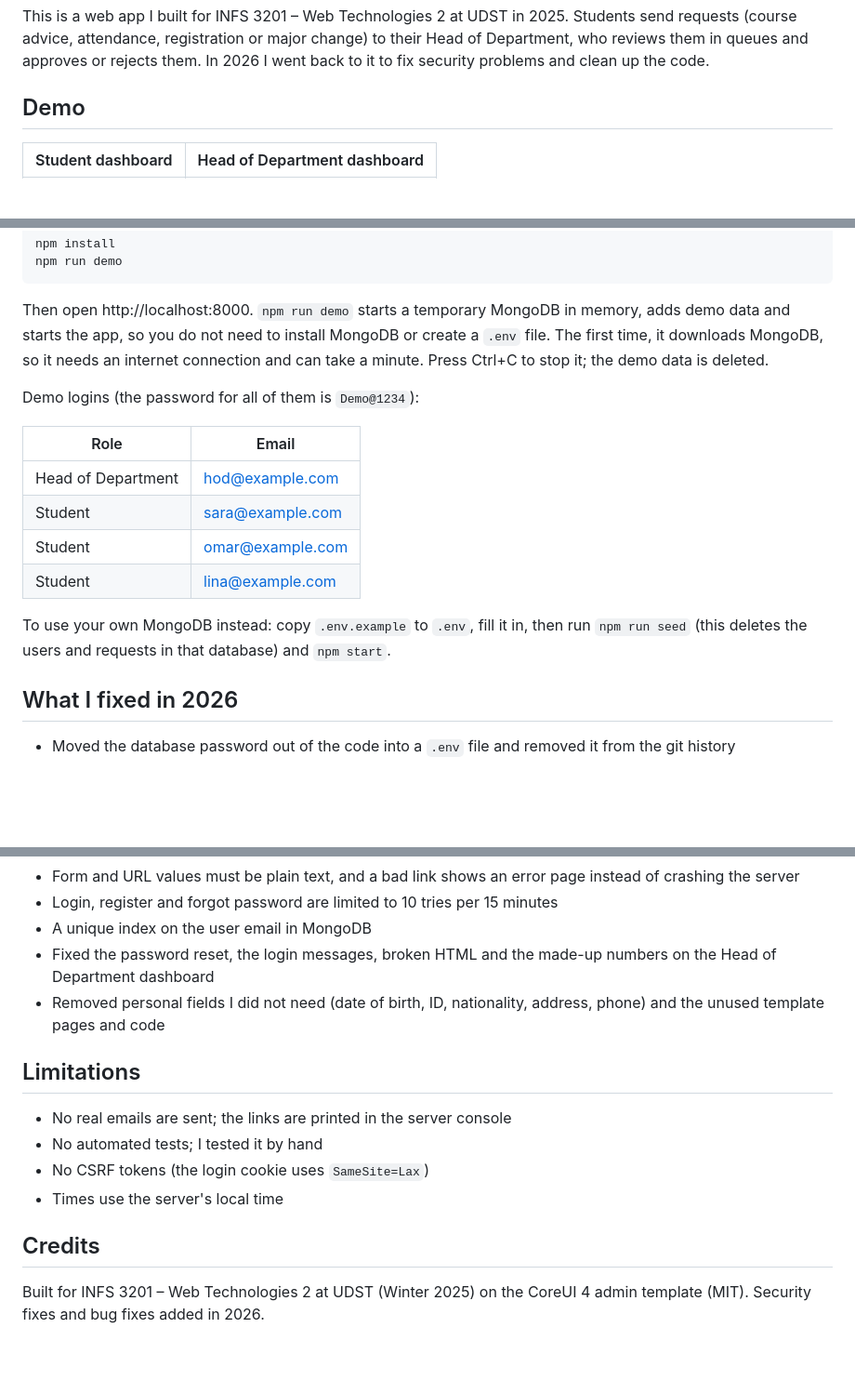
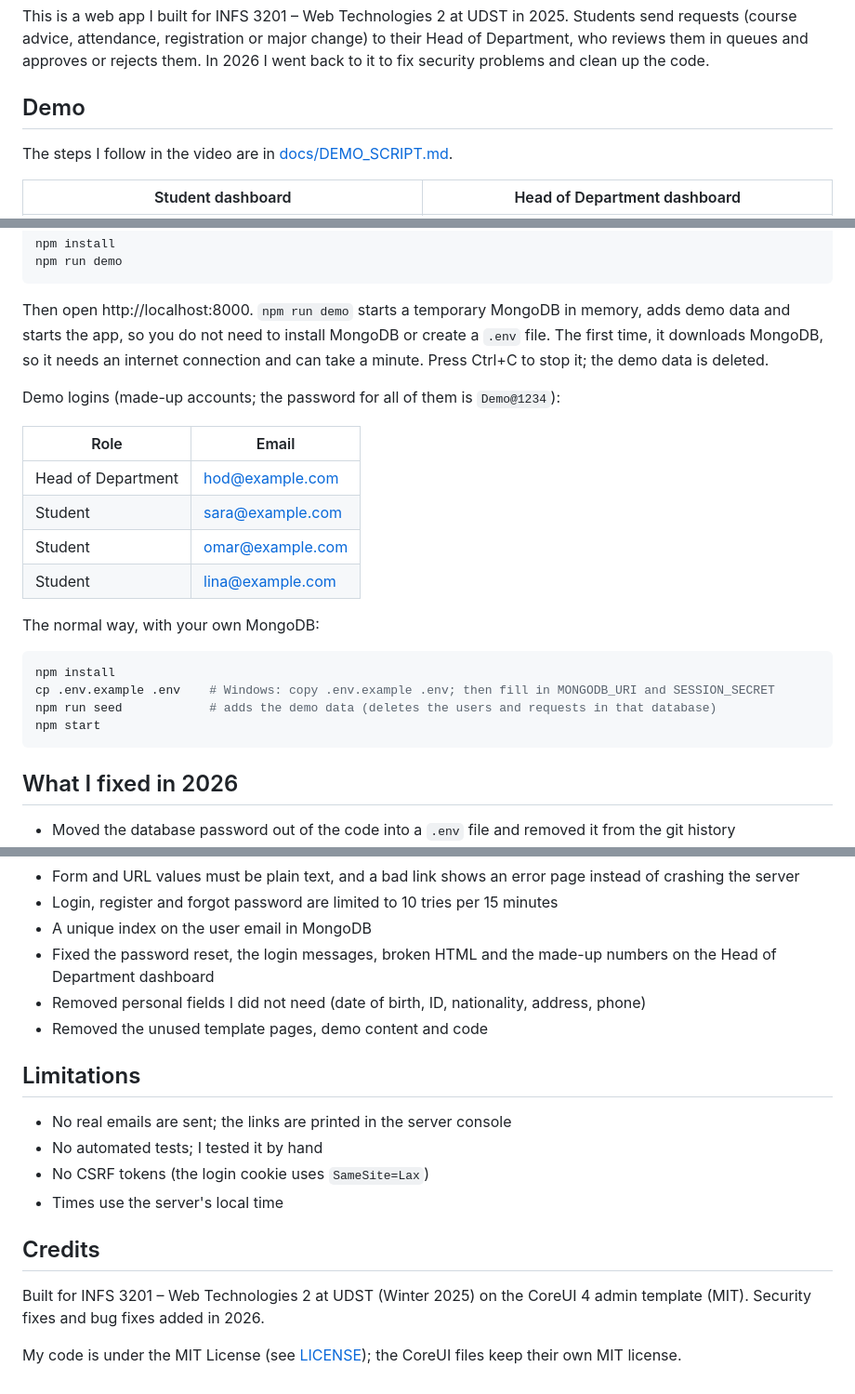
Before and after one commit to maryam843/student-request-portal, a Markdown page: README.md, 3 parts joined by grey strips. Shown at 93% size. Rendered like a GitHub page; blank space fills up the shorter version.

Commit message:
README: link the demo script and licence, show both ways to run
- mention docs/DEMO_SCRIPT.md in the Demo section
- How to run: npm install + npm run demo, and the normal way with .env
  and your own MongoDB
- credits link to the LICENSE file
- the two screenshots are retaken with the new demo names and without
  the template footer

````diff
--- a/README.md
+++ b/README.md
@@ -5,6 +5,8 @@ This is a web app I built for INFS 3201 – Web Technologies 2 at UDST in 2025.
 ## Demo
 
 <!-- demo video goes here -->
+
+The steps I follow in the video are in [docs/DEMO_SCRIPT.md](docs/DEMO_SCRIPT.md).
 
 | Student dashboard | Head of Department dashboard |
 |---|---|
@@ -41,7 +43,7 @@ npm run demo
 
 Then open http://localhost:8000. `npm run demo` starts a temporary MongoDB in memory, adds demo data and starts the app, so you do not need to install MongoDB or create a `.env` file. The first time, it downloads MongoDB, so it needs an internet connection and can take a minute. Press Ctrl+C to stop it; the demo data is deleted.
 
-Demo logins (the password for all of them is `Demo@1234`):
+Demo logins (made-up accounts; the password for all of them is `Demo@1234`):
 
 | Role | Email |
 |---|---|
@@ -50,7 +52,14 @@ Demo logins (the password for all of them is `Demo@1234`):
 | Student | omar@example.com |
 | Student | lina@example.com |
 
-To use your own MongoDB instead: copy `.env.example` to `.env`, fill it in, then run `npm run seed` (this deletes the users and requests in that database) and `npm start`.
+The normal way, with your own MongoDB:
+
+```bash
+npm install
+cp .env.example .env    # Windows: copy .env.example .env; then fill in MONGODB_URI and SESSION_SECRET
+npm run seed            # adds the demo data (deletes the users and requests in that database)
+npm start
+```
 
 ## What I fixed in 2026
 
@@ -64,7 +73,8 @@ To use your own MongoDB instead: copy `.env.example` to `.env`, fill it in, then
 - Login, register and forgot password are limited to 10 tries per 15 minutes
 - A unique index on the user email in MongoDB
 - Fixed the password reset, the login messages, broken HTML and the made-up numbers on the Head of Department dashboard
-- Removed personal fields I did not need (date of birth, ID, nationality, address, phone) and the unused template pages and code
+- Removed personal fields I did not need (date of birth, ID, nationality, address, phone)
+- Removed the unused template pages, demo content and code
 
 ## Limitations
 
@@ -76,3 +86,5 @@ To use your own MongoDB instead: copy `.env.example` to `.env`, fill it in, then
 ## Credits
 
 Built for INFS 3201 – Web Technologies 2 at UDST (Winter 2025) on the CoreUI 4 admin template (MIT). Security fixes and bug fixes added in 2026.
+
+My code is under the MIT License (see [LICENSE](LICENSE)); the CoreUI files keep their own MIT license.
````
Also changed, not shown: docs/screenshots/hod-dashboard.png (added), docs/screenshots/student-dashboard.png (added).
